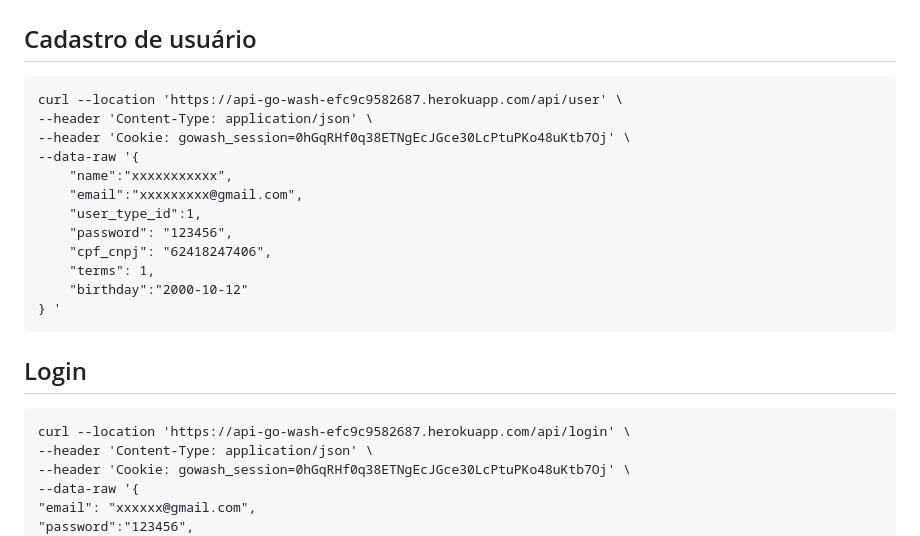
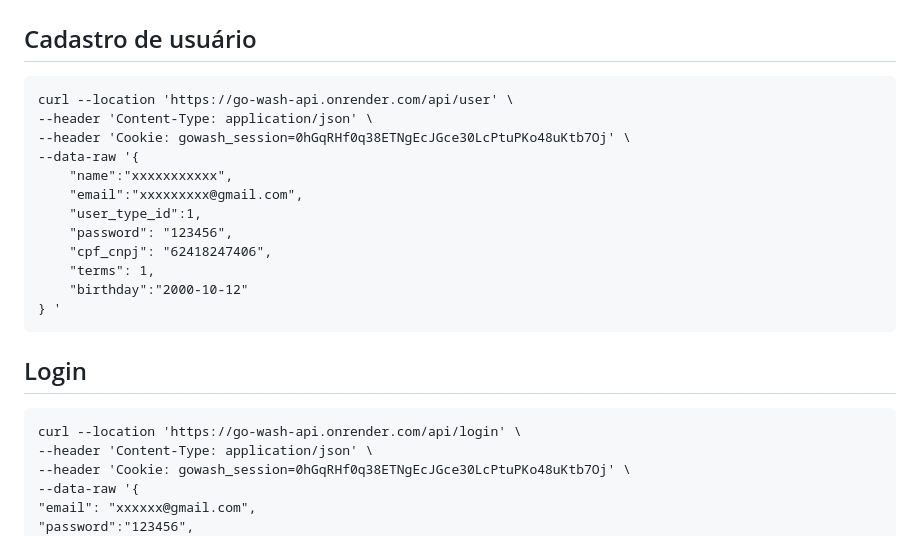
Before and after one commit to carlosrmfernandes/project-dw, a Markdown page: README.md, the part around the change printed below. GitHub-like rendering.

````diff
--- a/README.md
+++ b/README.md
@@ -34,7 +34,7 @@ Clonar o projecto
 ## Cadastro de usuário
 
 ```
-curl --location 'https://api-go-wash-efc9c9582687.herokuapp.com/api/user' \
+curl --location 'https://go-wash-api.onrender.com/api/user' \
 --header 'Content-Type: application/json' \
 --header 'Cookie: gowash_session=0hGqRHf0q38ETNgEcJGce30LcPtuPKo48uKtb7Oj' \
 --data-raw '{
@@ -52,7 +52,7 @@ curl --location 'https://api-go-wash-efc9c9582687.herokuapp.com/api/user' \
 ## Login
 
 ```
-curl --location 'https://api-go-wash-efc9c9582687.herokuapp.com/api/login' \
+curl --location 'https://go-wash-api.onrender.com/api/login' \
 --header 'Content-Type: application/json' \
 --header 'Cookie: gowash_session=0hGqRHf0q38ETNgEcJGce30LcPtuPKo48uKtb7Oj' \
 --data-raw '{
````
Also changed, not shown: other parts of README.md (+4 -4 lines).
